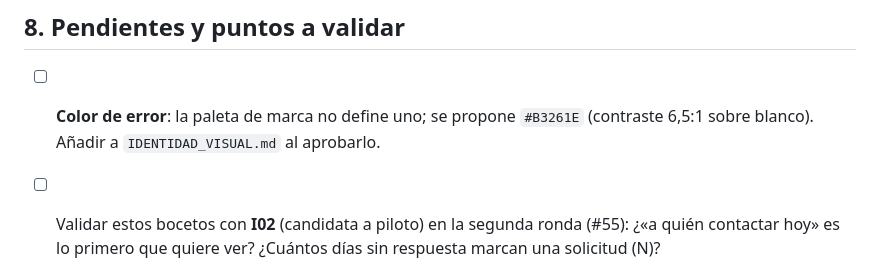
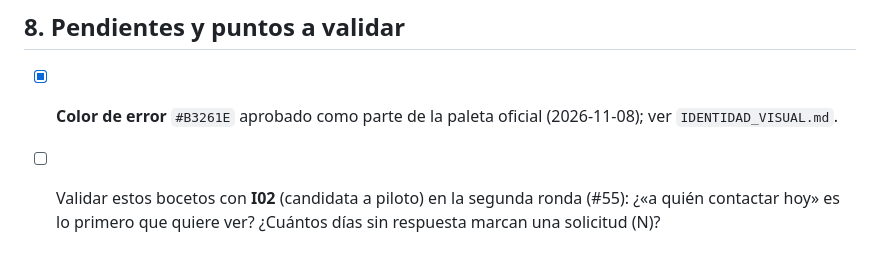
Before and after one commit to Williamtrix2022/HogarSits, a Markdown page: docs/diseno/WIREFRAMES.md, the part around the change. Drawn GitHub-style.

```diff
--- a/docs/diseno/WIREFRAMES.md
+++ b/docs/diseno/WIREFRAMES.md
@@ -426,7 +426,7 @@ Los usuarios se **desactivan**, no se borran (tienen historial). El horario sema
 | W14 | HU-11 | RF-02, RF-36 | 3–4 | #24, #53 |
 
 ## 8. Pendientes y puntos a validar
-- [ ] **Color de error**: la paleta de marca no define uno; se propone `#B3261E` (contraste 6,5:1 sobre blanco). Añadir a `IDENTIDAD_VISUAL.md` al aprobarlo.
+- [x] **Color de error** `#B3261E` aprobado como parte de la paleta oficial (2026-11-08); ver `IDENTIDAD_VISUAL.md`.
 - [ ] Validar estos bocetos con **I02** (candidata a piloto) en la segunda ronda (#55): ¿«a quién contactar hoy» es lo primero que quiere ver? ¿Cuántos días sin respuesta marcan una solicitud (N)?
 - [ ] Definir cómo se muestra en W9 la autotransición (depende de ADR-002, #20).
 - [ ] Alta fidelidad con la marca al implementar (#25); revisar accesibilidad (contraste, foco con teclado, tamaño táctil ≥ 44 px).
```
Also changed, not shown: docs/diseno/IDENTIDAD_VISUAL.md (+4 -2 lines).
